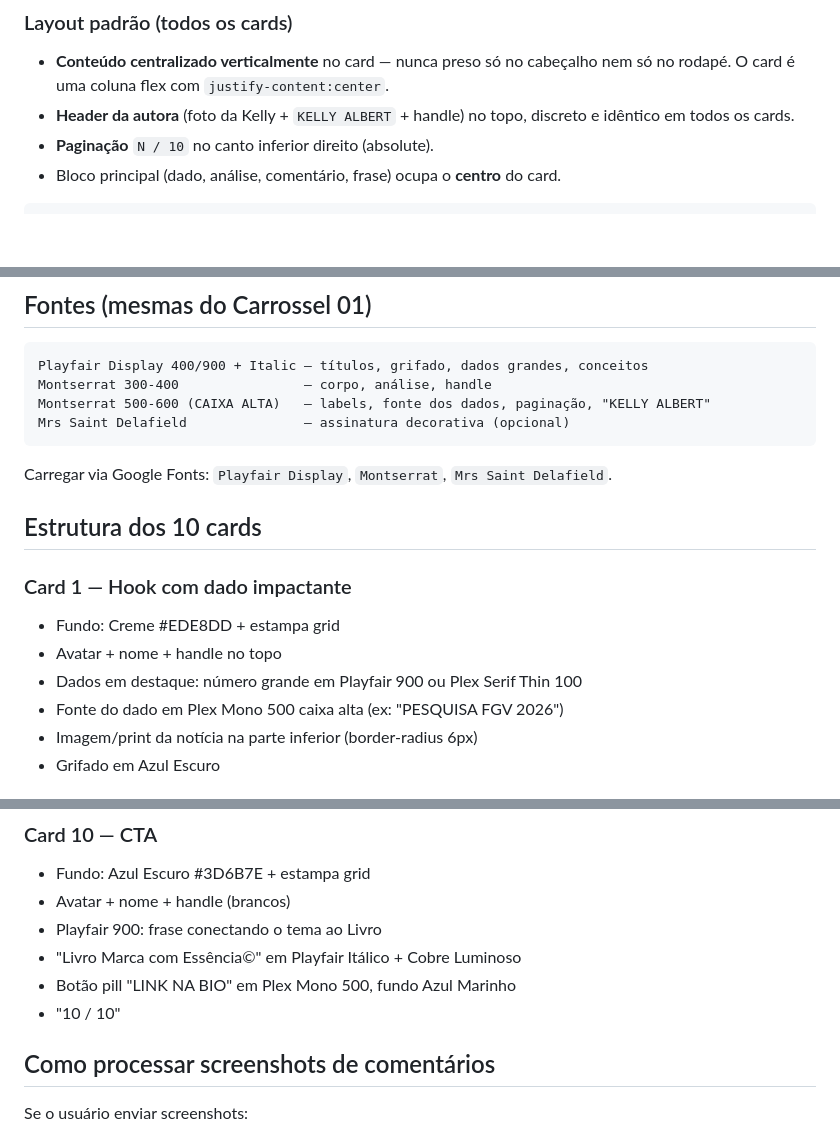
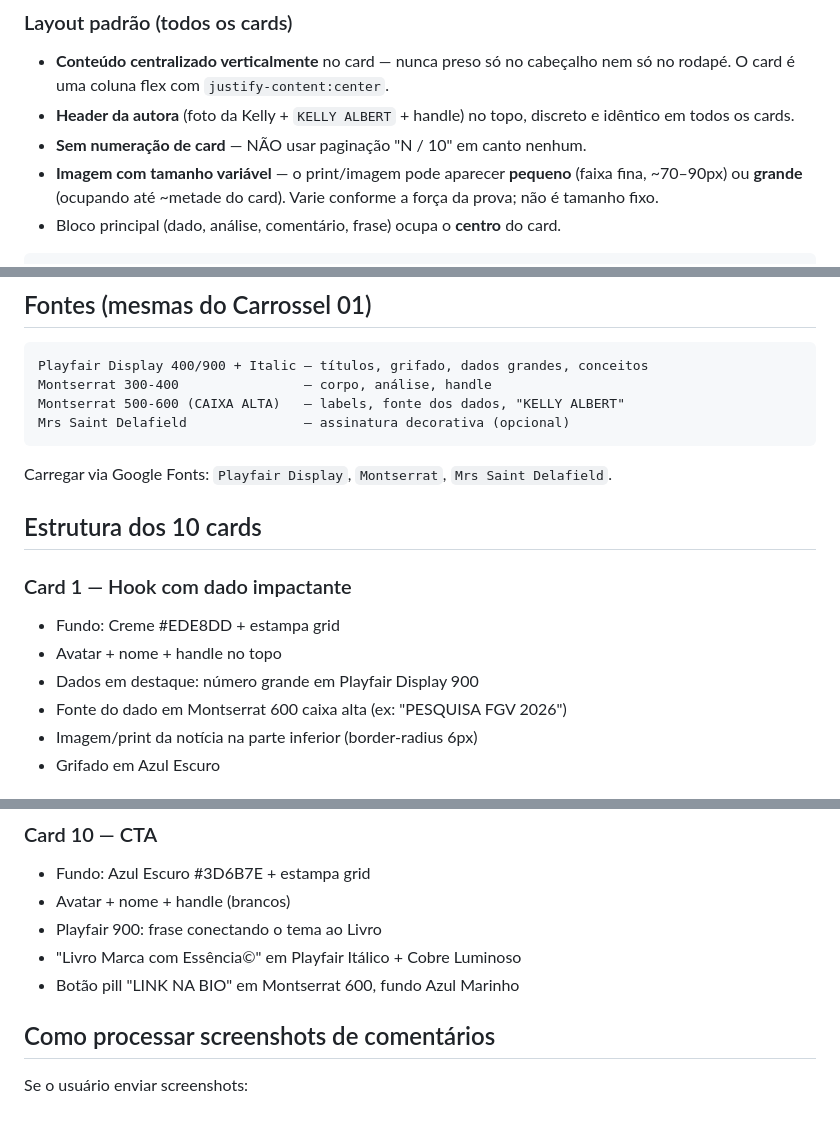
Before and after one commit to kellyalbertkabrand/carrosseis, a Markdown page: Carrossel 02 - Notícias/SKILL.md, 3 parts joined by grey strips. GitHub-like rendering; blank space fills up the shorter version.

Commit message:
Carrossel 02: remove numeração de cards e define imagem com tamanho variável
https://claude.ai/code/session_01Mz8z46UH9G5HE7wN4u1SHx

````diff
--- a/Carrossel 02 - Notícias/SKILL.md
+++ b/Carrossel 02 - Notícias/SKILL.md
@@ -18,7 +18,8 @@ Gera carrosséis editoriais que analisam notícias e polêmicas de marca usando
 
 - **Conteúdo centralizado verticalmente** no card — nunca preso só no cabeçalho nem só no rodapé. O card é uma coluna flex com `justify-content:center`.
 - **Header da autora** (foto da Kelly + `KELLY ALBERT` + handle) no topo, discreto e idêntico em todos os cards.
-- **Paginação** `N / 10` no canto inferior direito (absolute).
+- **Sem numeração de card** — NÃO usar paginação "N / 10" em canto nenhum.
+- **Imagem com tamanho variável** — o print/imagem pode aparecer **pequeno** (faixa fina, ~70–90px) ou **grande** (ocupando até ~metade do card). Varie conforme a força da prova; não é tamanho fixo.
 - Bloco principal (dado, análise, comentário, frase) ocupa o **centro** do card.
 
 ```css
@@ -49,7 +50,7 @@ Cobre Luminoso: #DCAA7A
 ```
 Playfair Display 400/900 + Italic — títulos, grifado, dados grandes, conceitos
 Montserrat 300-400                — corpo, análise, handle
-Montserrat 500-600 (CAIXA ALTA)   — labels, fonte dos dados, paginação, "KELLY ALBERT"
+Montserrat 500-600 (CAIXA ALTA)   — labels, fonte dos dados, "KELLY ALBERT"
 Mrs Saint Delafield               — assinatura decorativa (opcional)
 ```
 
@@ -60,8 +61,8 @@ Carregar via Google Fonts: `Playfair Display`, `Montserrat`, `Mrs Saint Delafiel
 ### Card 1 — Hook com dado impactante
 - Fundo: Creme #EDE8DD + estampa grid
 - Avatar + nome + handle no topo
-- Dados em destaque: número grande em Playfair 900 ou Plex Serif Thin 100
-- Fonte do dado em Plex Mono 500 caixa alta (ex: "PESQUISA FGV 2026")
+- Dados em destaque: número grande em Playfair Display 900
+- Fonte do dado em Montserrat 600 caixa alta (ex: "PESQUISA FGV 2026")
 - Imagem/print da notícia na parte inferior (border-radius 6px)
 - Grifado em Azul Escuro
 
@@ -110,8 +111,7 @@ Exemplos de análise:
 - Avatar + nome + handle (brancos)
 - Playfair 900: frase conectando o tema ao Livro
 - "Livro Marca com Essência©" em Playfair Itálico + Cobre Luminoso
-- Botão pill "LINK NA BIO" em Plex Mono 500, fundo Azul Marinho
-- "10 / 10"
+- Botão pill "LINK NA BIO" em Montserrat 600, fundo Azul Marinho
 
 ## Como processar screenshots de comentários
 
````
Also changed, not shown: other parts of Carrossel 02 - Notícias/SKILL.md (+1 -1 lines).
